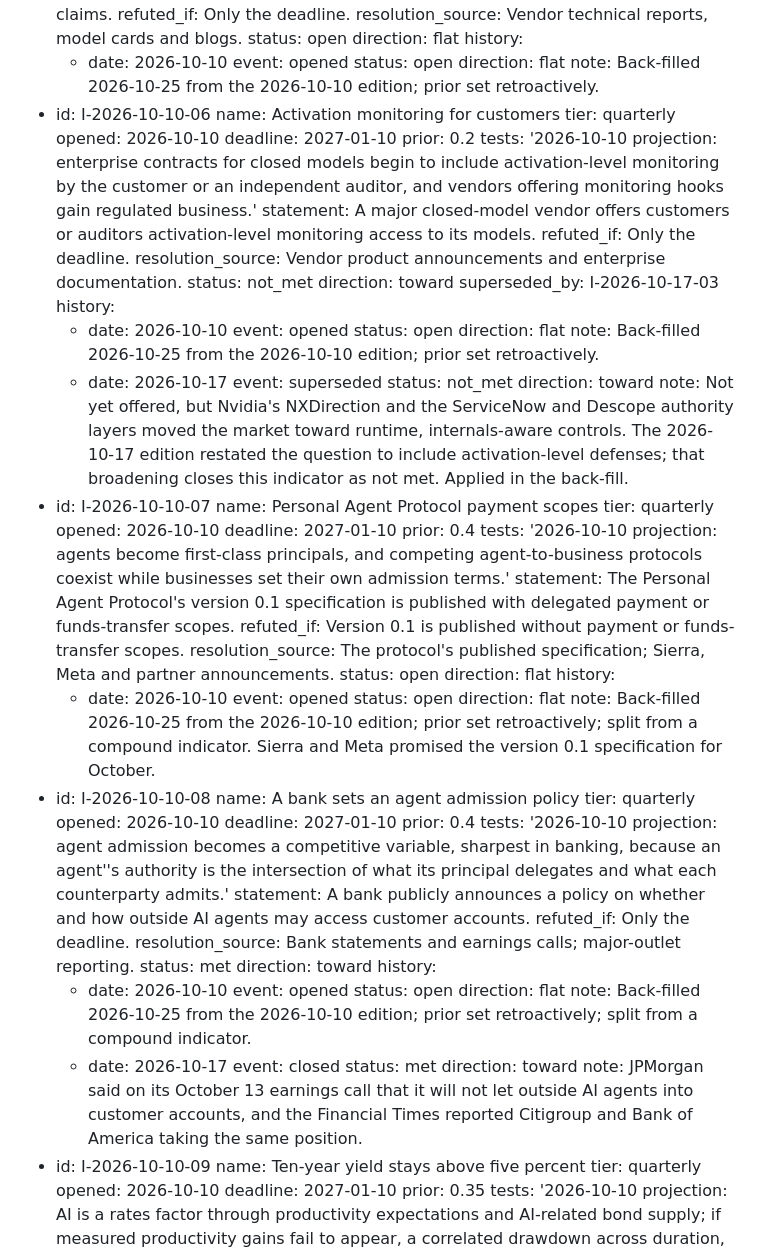
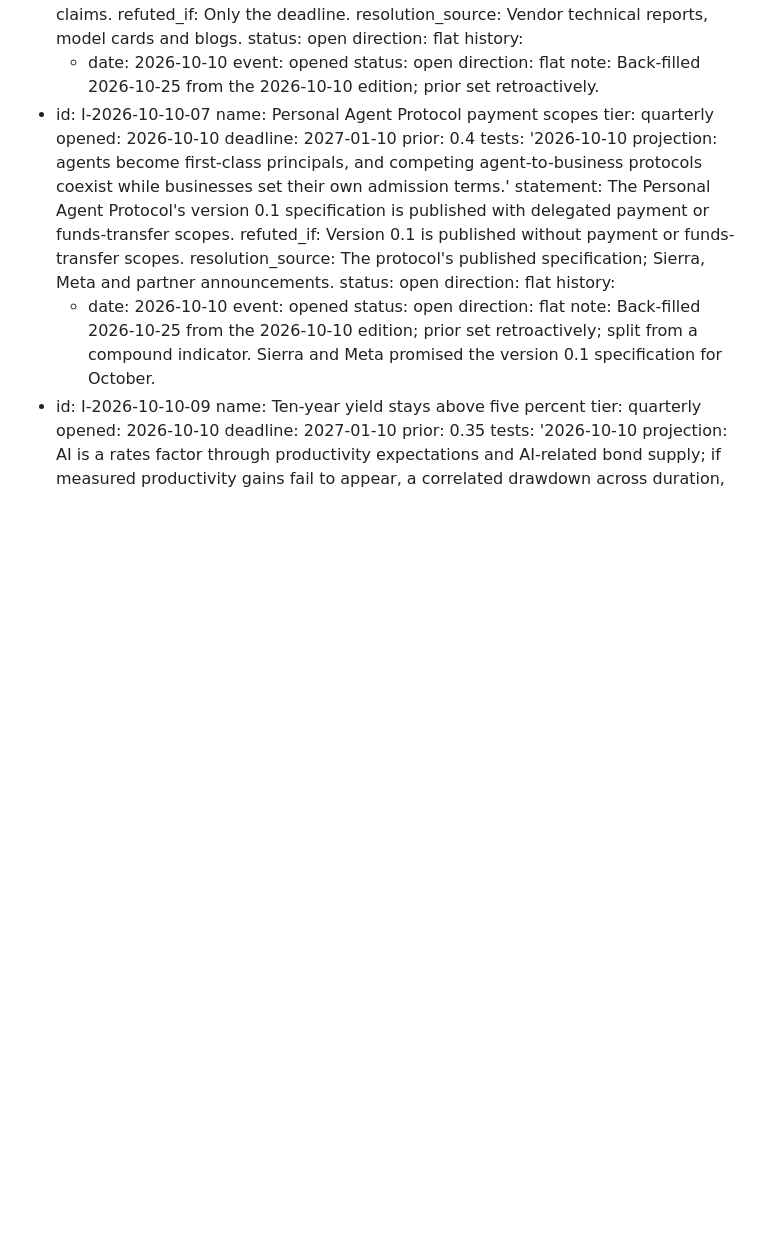
Before and after one commit to StevenDavisTechNotes/weekly-ai-briefing, a Markdown page: editions/markdown_format/2026-10-24-ai-outlook-briefing.md, the part around one of its changes. Rendered like a GitHub page; blank space fills up the shorter version.

```diff
--- a/editions/markdown_format/2026-10-24-ai-outlook-briefing.md
+++ b/editions/markdown_format/2026-10-24-ai-outlook-briefing.md
@@ -1156,30 +1084,6 @@ indicators:
     status: open
     direction: flat
     note: Back-filled 2026-10-25 from the 2026-10-10 edition; prior set retroactively.
-- id: I-2026-10-10-06
-  name: Activation monitoring for customers
-  tier: quarterly
-  opened: 2026-10-10
-  deadline: 2027-01-10
-  prior: 0.2
-  tests: '2026-10-10 projection: enterprise contracts for closed models begin to include activation-level monitoring by the customer or an independent auditor, and vendors offering monitoring hooks gain regulated business.'
-  statement: A major closed-model vendor offers customers or auditors activation-level monitoring access to its models.
-  refuted_if: Only the deadline.
-  resolution_source: Vendor product announcements and enterprise documentation.
-  status: not_met
-  direction: toward
-  superseded_by: I-2026-10-17-03
-  history:
-  - date: 2026-10-10
-    event: opened
-    status: open
-    direction: flat
-    note: Back-filled 2026-10-25 from the 2026-10-10 edition; prior set retroactively.
-  - date: 2026-10-17
-    event: superseded
-    status: not_met
-    direction: toward
-    note: Not yet offered, but Nvidia's NXDirection and the ServiceNow and Descope authority layers moved the market toward runtime, internals-aware controls. The 2026-10-17 edition restated the question to include activation-level defenses; that broadening closes this indicator as not met. Applied in the back-fill.
 - id: I-2026-10-10-07
   name: Personal Agent Protocol payment scopes
   tier: quarterly
@@ -1198,29 +1102,6 @@ indicators:
     status: open
     direction: flat
     note: Back-filled 2026-10-25 from the 2026-10-10 edition; prior set retroactively; split from a compound indicator. Sierra and Meta promised the version 0.1 specification for October.
-- id: I-2026-10-10-08
-  name: A bank sets an agent admission policy
-  tier: quarterly
-  opened: 2026-10-10
-  deadline: 2027-01-10
-  prior: 0.4
-  tests: '2026-10-10 projection: agent admission becomes a competitive variable, sharpest in banking, because an agent''s authority is the intersection of what its principal delegates and what each counterparty admits.'
-  statement: A bank publicly announces a policy on whether and how outside AI agents may access customer accounts.
-  refuted_if: Only the deadline.
-  resolution_source: Bank statements and earnings calls; major-outlet reporting.
-  status: met
-  direction: toward
-  history:
-  - date: 2026-10-10
-    event: opened
-    status: open
-    direction: flat
-    note: Back-filled 2026-10-25 from the 2026-10-10 edition; prior set retroactively; split from a compound indicator.
-  - date: 2026-10-17
-    event: closed
-    status: met
-    direction: toward
-    note: JPMorgan said on its October 13 earnings call that it will not let outside AI agents into customer accounts, and the Financial Times reported Citigroup and Bank of America taking the same position.
 - id: I-2026-10-10-09
   name: Ten-year yield stays above five percent
   tier: quarterly
```
Also changed, not shown: other parts of editions/markdown_format/2026-10-24-ai-outlook-briefing.md (+0 -72 lines), editions/markdown_format/2026-10-31-ai-outlook-briefing.md (+6 -6 lines), 1 other file.
